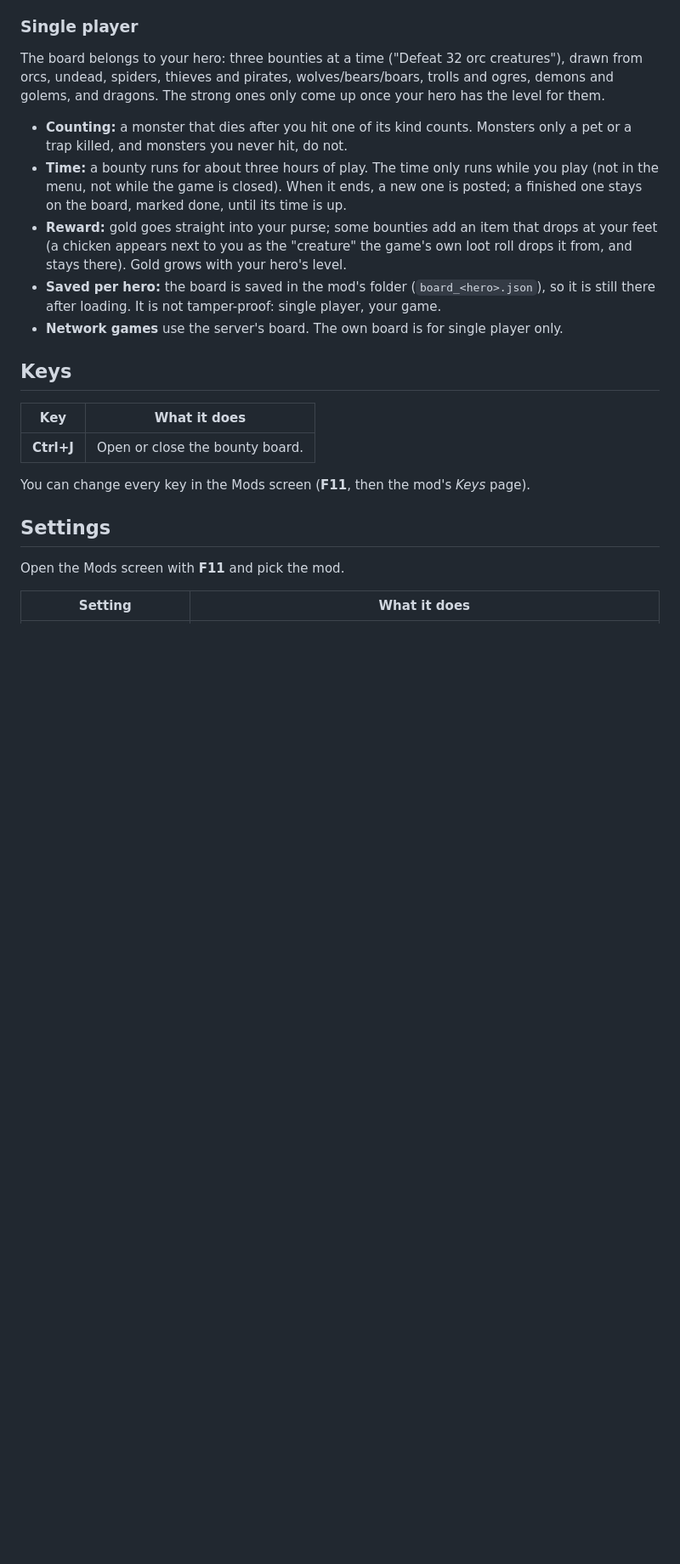
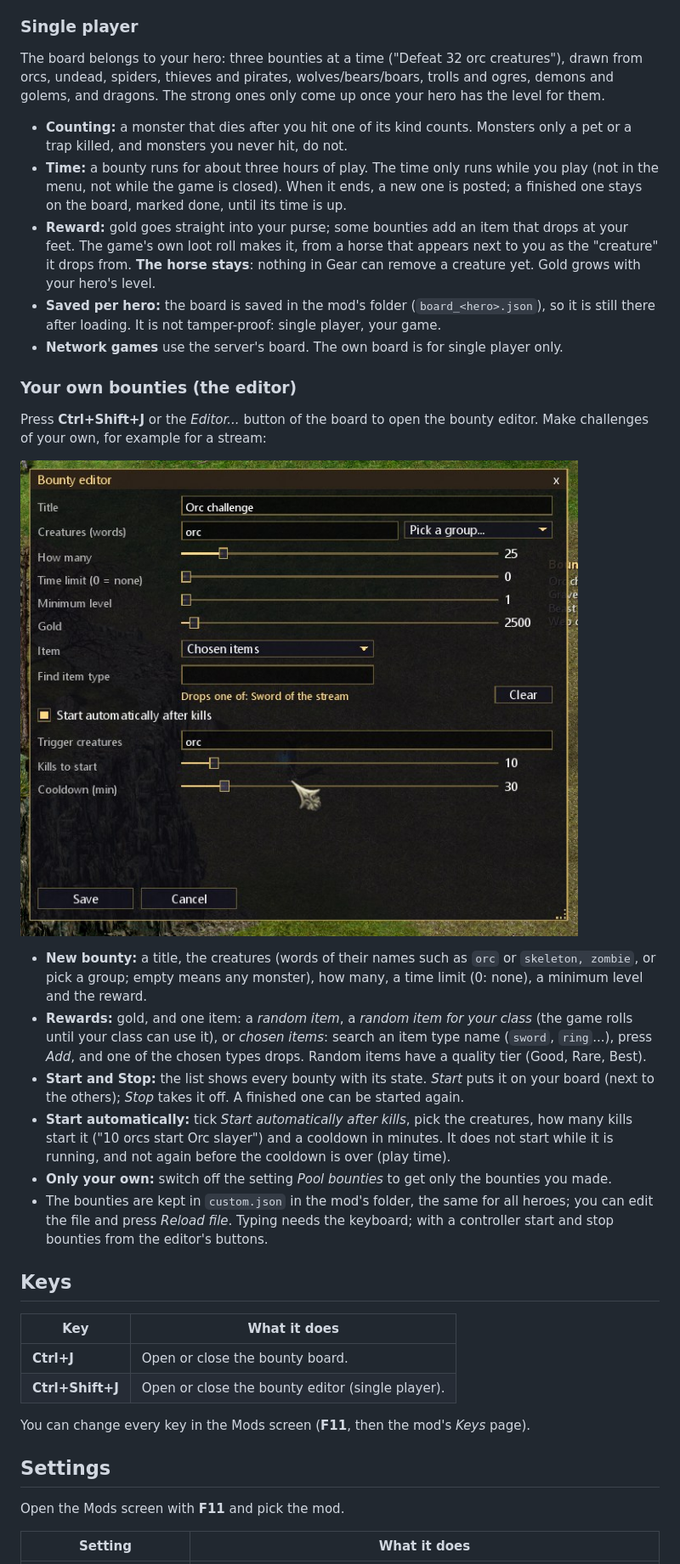
Before and after one commit to kirides/sacred-gear-mods, a Markdown page: docs/mods/bounty.md, the part around one of its changes. Shown at 85% size. GitHub-like rendering; pictures changed too: docs/images/bounty-editor.jpg (added); blank space fills up the shorter version.

```diff
--- a/docs/mods/bounty.md
+++ b/docs/mods/bounty.md
@@ -29,17 +29,40 @@ once your hero has the level for them.
   monsters you never hit, do not.
 - **Time:** a bounty runs for about three hours of play. The time only runs while you play (not in the menu, not while the
   game is closed). When it ends, a new one is posted; a finished one stays on the board, marked done, until its time is up.
-- **Reward:** gold goes straight into your purse; some bounties add an item that drops at your feet (a chicken appears
-  next to you as the "creature" the game's own loot roll drops it from, and stays there). Gold grows with your hero's level.
+- **Reward:** gold goes straight into your purse; some bounties add an item that drops at your feet. The game's own loot
+  roll makes it, from a horse that appears next to you as the "creature" it drops from. **The horse stays**: nothing in Gear
+  can remove a creature yet. Gold grows with your hero's level.
 - **Saved per hero:** the board is saved in the mod's folder (`board_<hero>.json`), so it is still there after loading.
   It is not tamper-proof: single player, your game.
 - **Network games** use the server's board. The own board is for single player only.
+
+### Your own bounties (the editor)
+
+Press **Ctrl+Shift+J** or the *Editor...* button of the board to open the bounty editor. Make challenges of your own, for
+example for a stream:
+
+![Bounty editor](../images/bounty-editor.jpg)
+
+- **New bounty:** a title, the creatures (words of their names such as `orc` or `skeleton, zombie`, or pick a group; empty means
+  any monster), how many, a time limit (0: none), a minimum level and the reward.
+- **Rewards:** gold, and one item: a *random item*, a *random item for your class* (the game rolls until your class can use
+  it), or *chosen items*: search an item type name (`sword`, `ring`...), press *Add*, and one of the chosen types drops.
+  Random items have a quality tier (Good, Rare, Best).
+- **Start and Stop:** the list shows every bounty with its state. *Start* puts it on your board (next to the others);
+  *Stop* takes it off. A finished one can be started again.
+- **Start automatically:** tick *Start automatically after kills*, pick the creatures, how many kills start it ("10 orcs
+  start Orc slayer") and a cooldown in minutes. It does not start while it is running, and not again before the cooldown is
+  over (play time).
+- **Only your own:** switch off the setting *Pool bounties* to get only the bounties you made.
+- The bounties are kept in `custom.json` in the mod's folder, the same for all heroes; you can edit the file and press
+  *Reload file*. Typing needs the keyboard; with a controller start and stop bounties from the editor's buttons.
 
 ## Keys
 
 | Key | What it does |
 |---|---|
 | **Ctrl+J** | Open or close the bounty board. |
+| **Ctrl+Shift+J** | Open or close the bounty editor (single player). |
 
 You can change every key in the Mods screen (**F11**, then the mod's *Keys* page).
 
```
Also changed, not shown: other parts of docs/mods/bounty.md (+14 -6 lines), README.md (+1 -1 lines), docs/Hotkeys.md (+1 -0 lines), 8 other files.
